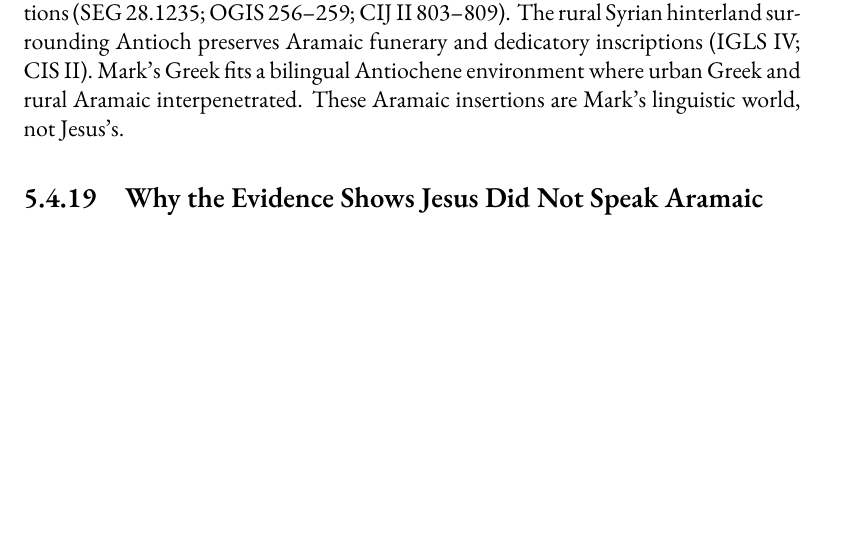
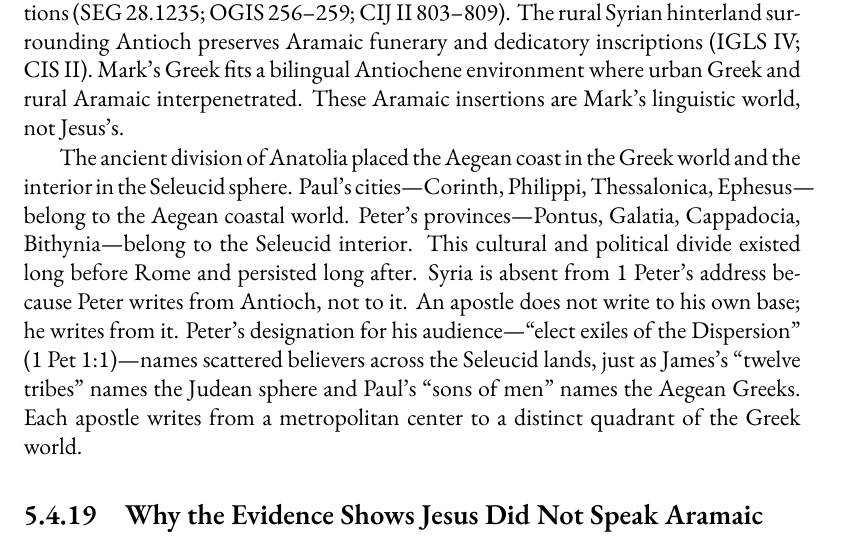
Before and after one commit to mvdatacenter/historical-jesus-son-of-god, a LaTeX thesis (manuscript.tex, which reads chapter5.tex): part of page 206 of 233, cut so that both start at the same text, the shorter picture padded with empty space. Compiled offline with XeLaTeX.

Commit message:
Add Peter/Seleucid geographic division evidence (#56)
Chapter 5 additions (lines 906-913):

- Ancient Anatolian division: Aegean coast = Greek world,
  interior = Seleucid sphere
- Paul's cities (Corinth, Philippi, Thessalonica, Ephesus) =
  Aegean coastal world
- Peter's provinces (Pontus, Galatia, Cappadocia, Bithynia) =
  Seleucid interior
- This divide existed long before Rome and persisted long after
- Syria absent from 1 Peter because Peter writes FROM Antioch
- Four-pole parallel: Peter's "elect exiles of the Dispersion"
  alongside James's "twelve tribes" and Paul's "sons of men"

🤖 Generated with [Claude Code](https://claude.com/claude-code)

Co-authored-by: Claude Opus 4.5 <noreply@anthropic.com>

```diff
--- a/chapter5.tex
+++ b/chapter5.tex
@@ -903,6 +903,15 @@ The rural Syrian hinterland surrounding Antioch preserves Aramaic funerary and d
 Mark's Greek fits a bilingual Antiochene environment where urban Greek and rural Aramaic interpenetrated.
 These Aramaic insertions are Mark's linguistic world, not Jesus's.
 
+The ancient division of Anatolia placed the Aegean coast in the Greek world and the interior in the Seleucid sphere.
+Paul's cities---Corinth, Philippi, Thessalonica, Ephesus---belong to the Aegean coastal world.
+Peter's provinces---Pontus, Galatia, Cappadocia, Bithynia---belong to the Seleucid interior.
+This cultural and political divide existed long before Rome and persisted long after.
+Syria is absent from 1~Peter's address because Peter writes from Antioch, not to it.
+An apostle does not write to his own base; he writes from it.
+Peter's designation for his audience---``elect exiles of the Dispersion'' (1~Pet 1:1)---names scattered believers across the Seleucid lands, just as James's ``twelve tribes'' names the Judean sphere and Paul's ``sons of men'' names the Aegean Greeks.
+Each apostle writes from a metropolitan center to a distinct quadrant of the Greek world.
+
 \subsection{Why the Evidence Shows Jesus Did Not Speak Aramaic}
 
 The scholarly claim that Jesus spoke Aramaic rests entirely on the Aramaic phrases preserved in the Gospel of Mark.
```
